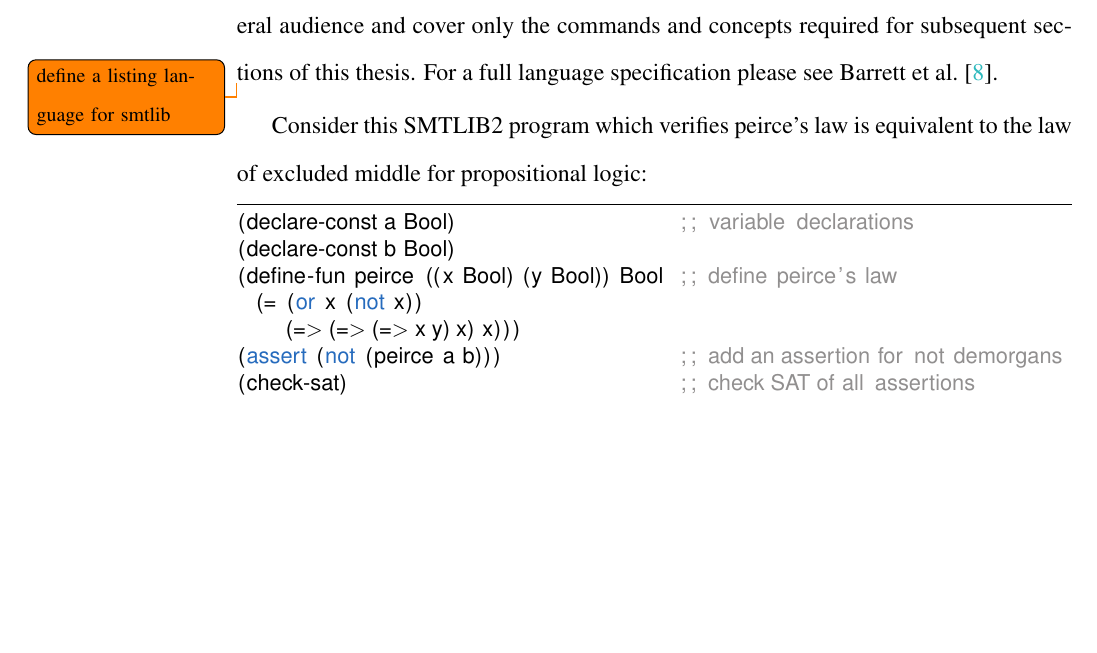
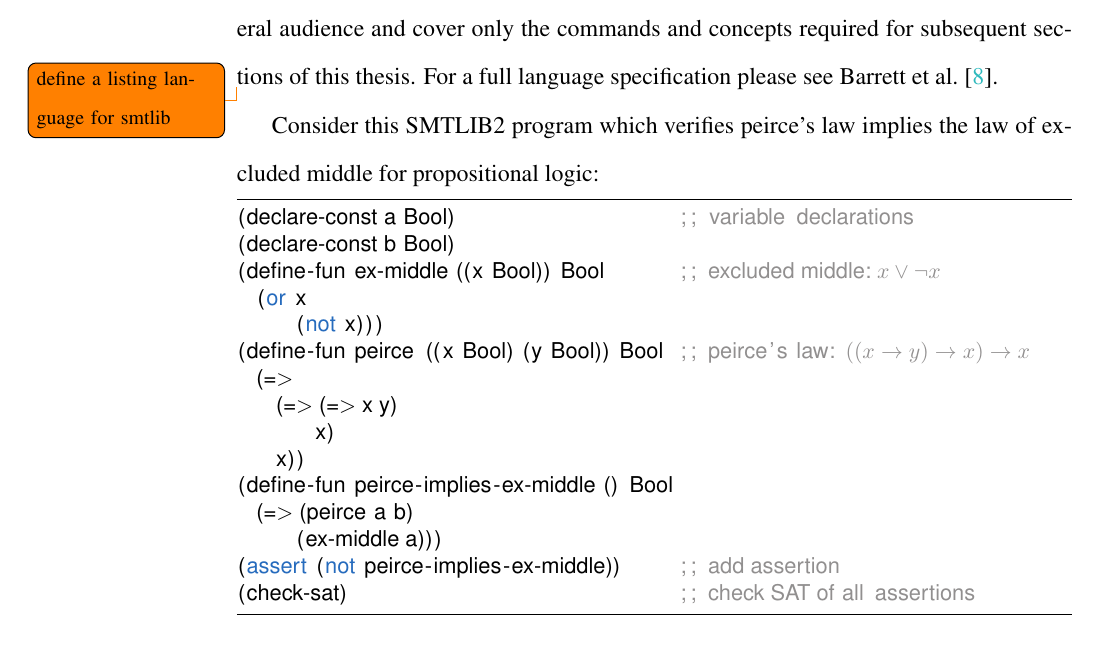
Before and after one commit to doyougnu/PhD_Thesis, a LaTeX thesis (thesis.tex, which reads Chapters/Background/SatSolving.tex): part of page 27 of 80, cut so that both start at the same text, the shorter picture padded with empty space. Compiled offline with pdfLaTeX.

Commit message:
better example

```diff
--- a/Chapters/Background/SatSolving.tex
+++ b/Chapters/Background/SatSolving.tex
@@ -75,16 +75,24 @@ subsequent sections of this thesis. For a full language specification please see
 \citet{BarFT-SMTLIB}.
 
 \todo{define a listing language for smtlib}Consider this \acl{smtlib} program
-which verifies peirce's law is equivalent to the law of excluded middle for
-propositional logic:
+which verifies peirce's law implies the law of excluded middle for propositional
+logic:
 %
 \begin{lstlisting}[columns=flexible,keepspaces=true,language=SMTLIB]
 (declare-const a Bool)                       ;; variable declarations
 (declare-const b Bool)
-(define-fun peirce ((x Bool) (y Bool)) Bool  ;; define peirce's law
-  (= (or x (not x))
-     (=> (=> (=> x y) x) x)))
-(assert (not (peirce a b)))                  ;; add an assertion for not demorgans
+(define-fun ex-middle ((x Bool)) Bool        ;; excluded middle: $\color{Gray}x \vee \neg x$
+  (or x
+      (not x)))
+(define-fun peirce ((x Bool) (y Bool)) Bool  ;; peirce's law: $\color{Gray}((x \rightarrow y) \rightarrow x) \rightarrow x$
+  (=>
+    (=> (=> x y)
+        x)
+    x))
+(define-fun peirce-implies-ex-middle () Bool
+  (=> (peirce a b)
+      (ex-middle a)))
+(assert (not peirce-implies-ex-middle))      ;; add assertion
 (check-sat)                                  ;; check SAT of all assertions
 \end{lstlisting}
 %
```
Also changed, not shown: Chapters/Background/Background.tex (+3 -3 lines), thesis.pdf, Chapters/Background/SatSolving.tex (2 more changed lines).
